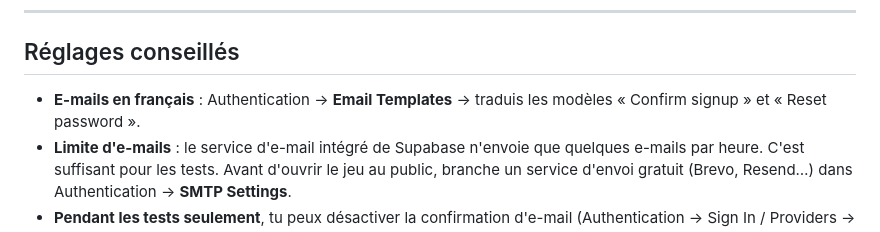
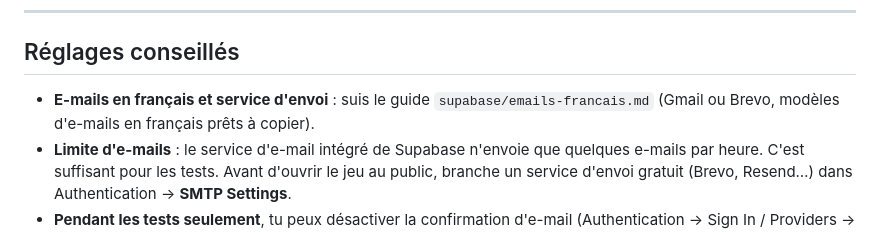
Before and after one commit to vizibcontact-beep/tibackreyol, a Markdown page: README.md, the part around the change. Rendered like a GitHub page.

Commit message:
Guide : e-mails de connexion en français et service d'envoi
Co-Authored-By: Claude Opus 5.5 <noreply@anthropic.com>
Claude-Session: https://claude.ai/code/session_01HzNim7Lxt79RwKQNqnQwJq

```diff
--- a/README.md
+++ b/README.md
@@ -89,7 +89,7 @@ Sans cette étape, les liens des e-mails (confirmation, mot de passe oublié) ne
 
 ## Réglages conseillés
 
-- **E-mails en français** : Authentication → **Email Templates** → traduis les modèles « Confirm signup » et « Reset password ».
+- **E-mails en français et service d'envoi** : suis le guide `supabase/emails-francais.md` (Gmail ou Brevo, modèles d'e-mails en français prêts à copier).
 - **Limite d'e-mails** : le service d'e-mail intégré de Supabase n'envoie que quelques e-mails par heure. C'est suffisant pour les tests. Avant d'ouvrir le jeu au public, branche un service d'envoi gratuit (Brevo, Resend…) dans Authentication → **SMTP Settings**.
 - **Pendant les tests seulement**, tu peux désactiver la confirmation d'e-mail (Authentication → Sign In / Providers → Email → *Confirm email*) pour aller plus vite. Réactive-la avant le lancement public.
 - **Projet gratuit en pause** : Supabase met en pause un projet gratuit resté inactif environ une semaine. Il suffit de le relancer depuis le tableau de bord. Si le jeu a des joueurs réguliers, ce n'est pas un problème.
```
Also changed, not shown: supabase/emails-francais.md (added, +98 -0 lines).
